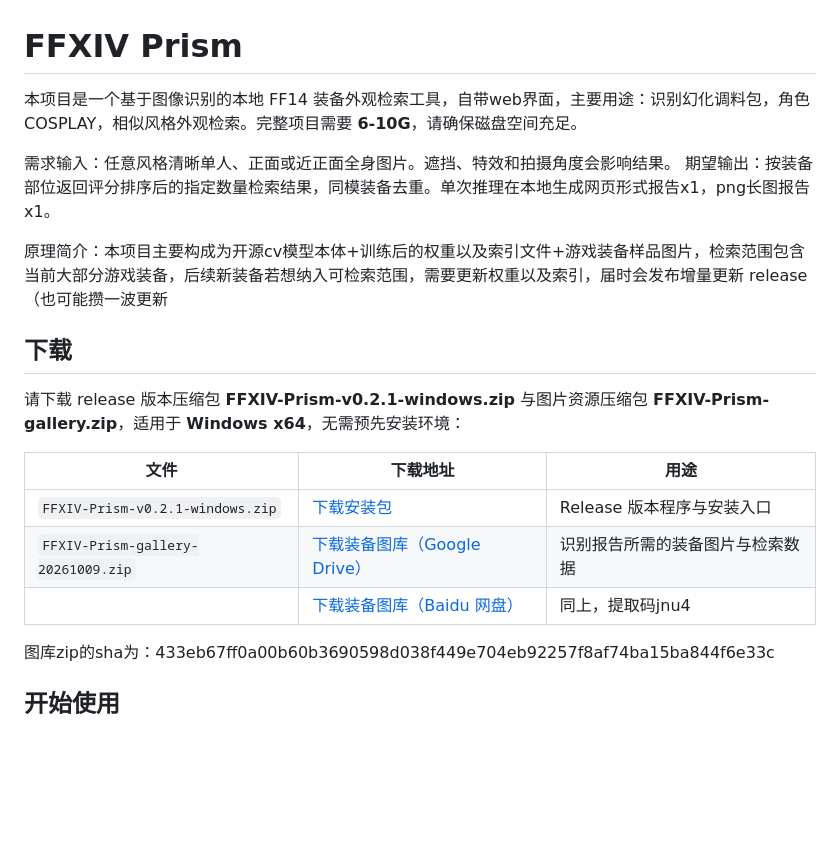
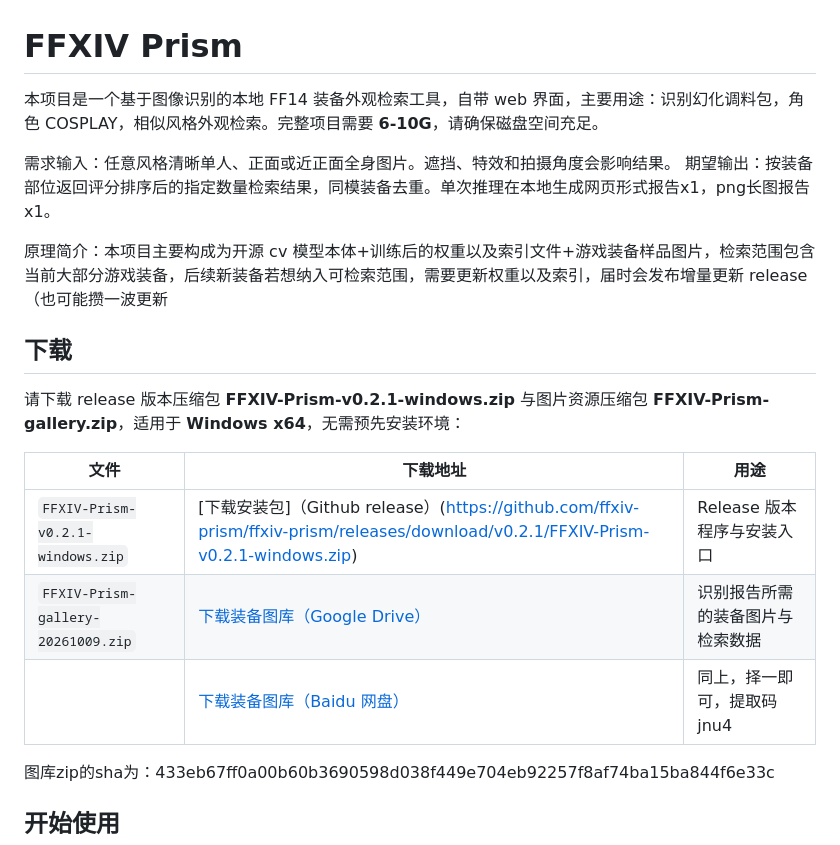
Before and after one commit to ffxiv-prism/ffxiv-prism, a Markdown page: README.md, the part around the change. Drawn GitHub-style; blank space fills up the shorter version.

```diff
--- a/README.md
+++ b/README.md
@@ -1,11 +1,11 @@
 # FFXIV Prism
 
-本项目是一个基于图像识别的本地 FF14 装备外观检索工具，自带web界面，主要用途：识别幻化调料包，角色 COSPLAY，相似风格外观检索。完整项目需要 **6-10G**，请确保磁盘空间充足。
+本项目是一个基于图像识别的本地 FF14 装备外观检索工具，自带 web 界面，主要用途：识别幻化调料包，角色 COSPLAY，相似风格外观检索。完整项目需要 **6-10G**，请确保磁盘空间充足。
 
 需求输入：任意风格清晰单人、正面或近正面全身图片。遮挡、特效和拍摄角度会影响结果。
 期望输出：按装备部位返回评分排序后的指定数量检索结果，同模装备去重。单次推理在本地生成网页形式报告x1，png长图报告x1。
 
-原理简介：本项目主要构成为开源cv模型本体+训练后的权重以及索引文件+游戏装备样品图片，检索范围包含当前大部分游戏装备，后续新装备若想纳入可检索范围，需要更新权重以及索引，届时会发布增量更新 release（也可能攒一波更新
+原理简介：本项目主要构成为开源 cv 模型本体+训练后的权重以及索引文件+游戏装备样品图片，检索范围包含当前大部分游戏装备，后续新装备若想纳入可检索范围，需要更新权重以及索引，届时会发布增量更新 release（也可能攒一波更新
 
 ## 下载
 
@@ -13,9 +13,9 @@
 
 | 文件 | 下载地址 | 用途 |
 | --- | --- | --- |
-| `FFXIV-Prism-v0.2.1-windows.zip` | [下载安装包](https://github.com/ffxiv-prism/ffxiv-prism/releases/download/v0.2.1/FFXIV-Prism-v0.2.1-windows.zip) | Release 版本程序与安装入口 |
+| `FFXIV-Prism-v0.2.1-windows.zip` | [下载安装包]（Github release）(https://github.com/ffxiv-prism/ffxiv-prism/releases/download/v0.2.1/FFXIV-Prism-v0.2.1-windows.zip) | Release 版本程序与安装入口 |
 | `FFXIV-Prism-gallery-20261009.zip` | [下载装备图库（Google Drive）](https://drive.google.com/drive/folders/1G5N7_xYPplvjrjVKcpQRvAbjZO-2SzcQ?usp=sharing) | 识别报告所需的装备图片与检索数据 |
-| | [下载装备图库（Baidu 网盘）](https://pan.baidu.com/s/1qCPLl6pJhXBDCZj4bi6rOA?pwd=jnu4) | 同上，提取码jnu4 |
+| | [下载装备图库（Baidu 网盘）](https://pan.baidu.com/s/1qCPLl6pJhXBDCZj4bi6rOA?pwd=jnu4) | 同上，择一即可，提取码jnu4 |
 
 图库zip的sha为：433eb67ff0a00b60b3690598d038f449e704eb92257f8af74ba15ba844f6e33c
 
```
